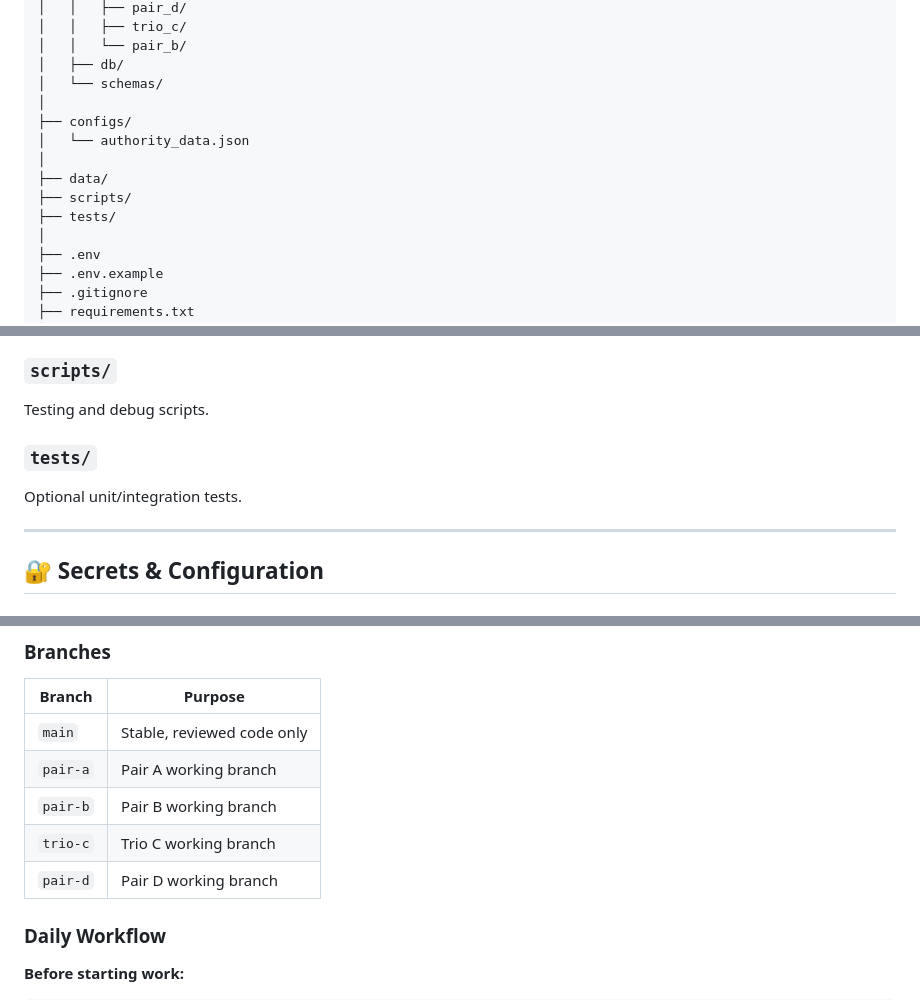
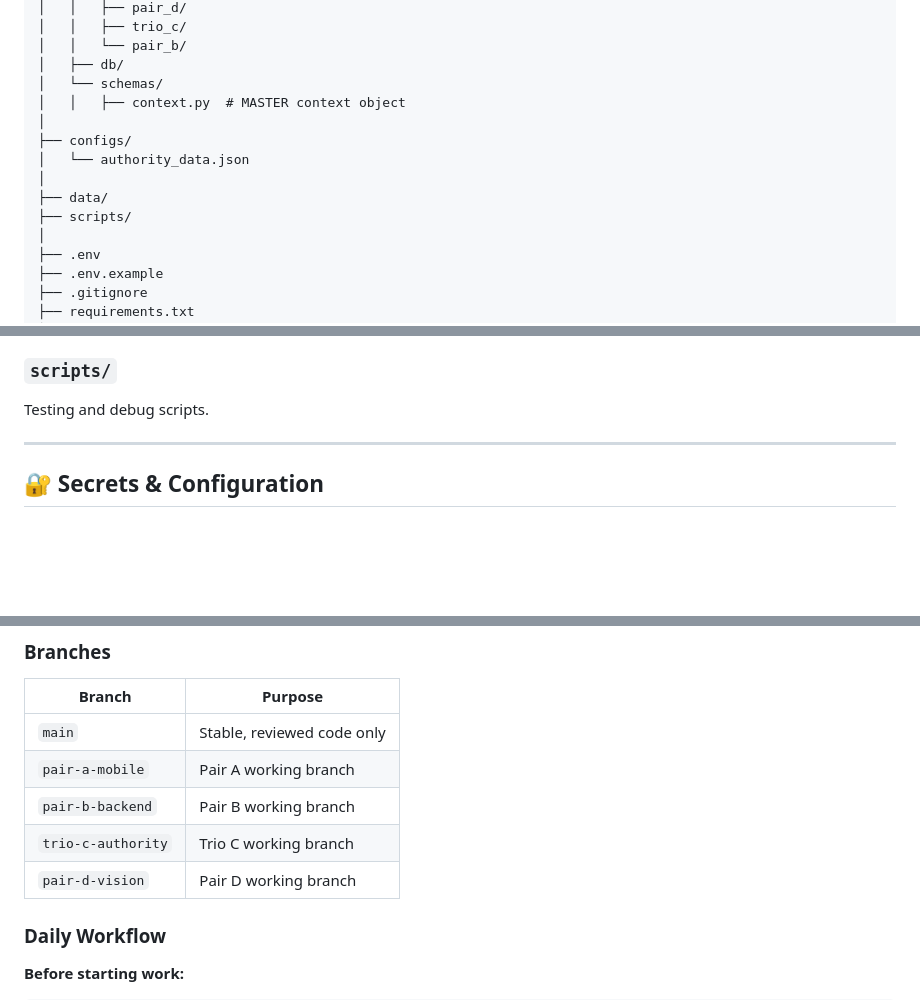
Before and after one commit to Ritvik479/agentic-civic-engagement-framework-CS671, a Markdown page: README.md, 3 parts joined by grey strips. Rendered like a GitHub page; blank space fills up the shorter version.

Commit message:
Change file directory structure in README.md

```diff
--- a/README.md
+++ b/README.md
@@ -68,13 +68,13 @@ project-root/
 │   │   └── pair_b/
 │   ├── db/
 │   └── schemas/
+│   │   ├── context.py  # MASTER context object
 │
 ├── configs/
 │   └── authority_data.json
 │
 ├── data/
 ├── scripts/
-├── tests/
 │
 ├── .env
 ├── .env.example
@@ -111,9 +111,6 @@ Sample inputs (videos, links).
 
 ### `scripts/`
 Testing and debug scripts.
-
-### `tests/`
-Optional unit/integration tests.
 
 ---
 
@@ -201,10 +198,10 @@ geopy
 | Branch | Purpose |
 |---|---|
 | `main` | Stable, reviewed code only |
-| `pair-a` | Pair A working branch |
-| `pair-b` | Pair B working branch |
-| `trio-c` | Trio C working branch |
-| `pair-d` | Pair D working branch |
+| `pair-a-mobile` | Pair A working branch |
+| `pair-b-backend` | Pair B working branch |
+| `trio-c-authority` | Trio C working branch |
+| `pair-d-vision` | Pair D working branch |
 
 ### Daily Workflow
 
```
